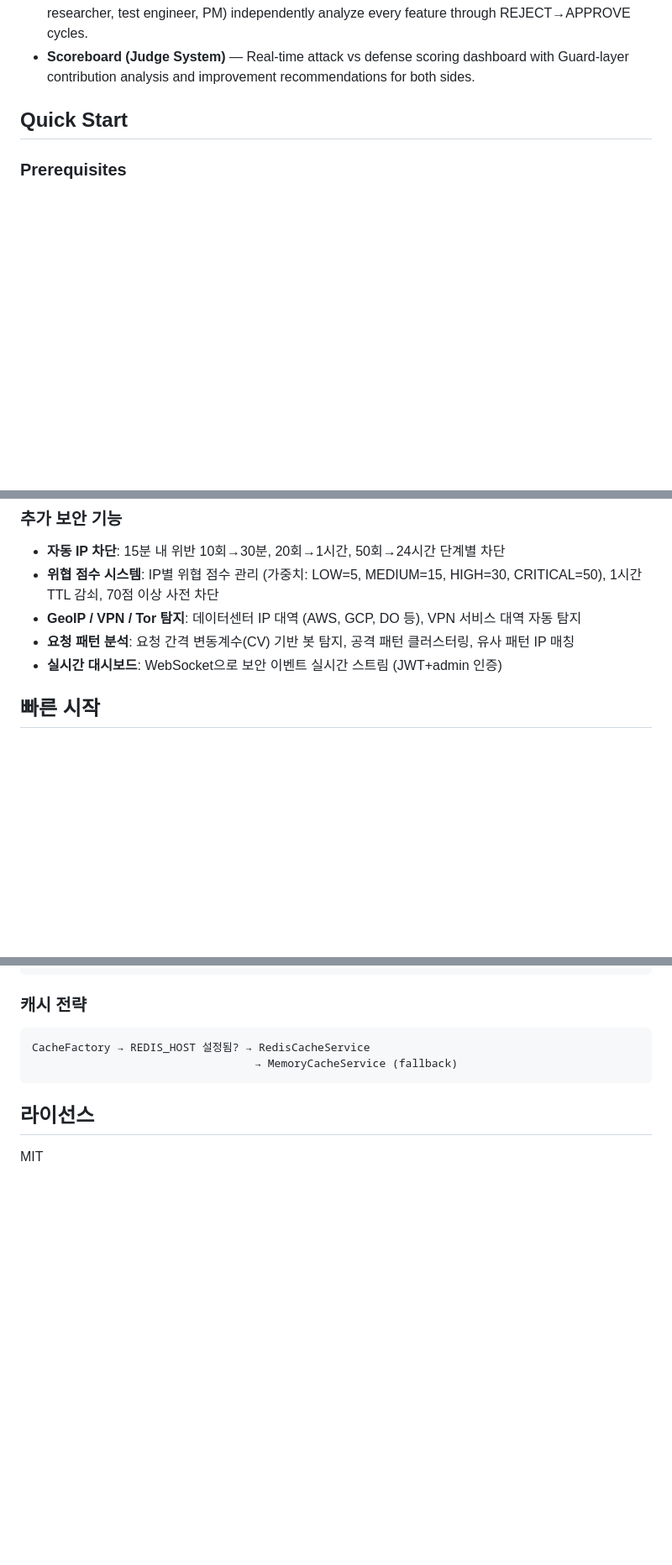
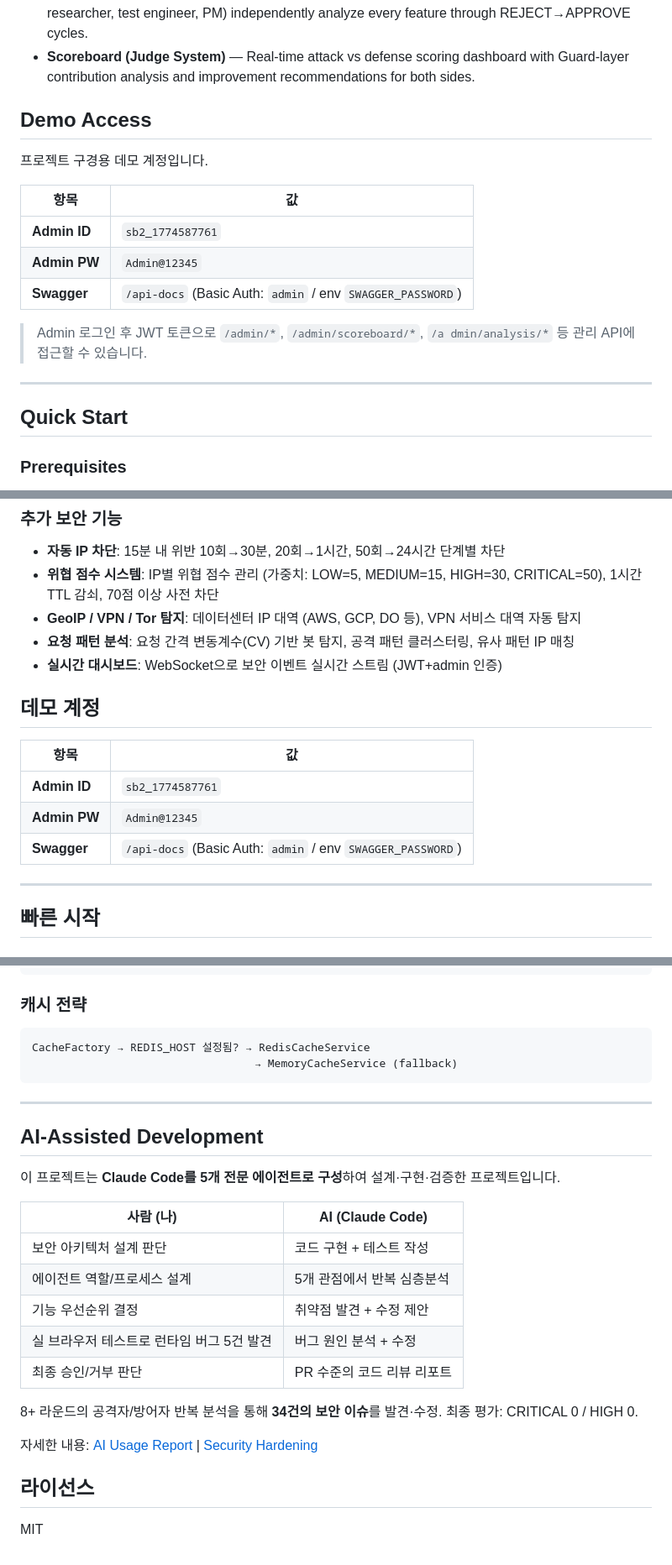
Before and after one commit to dona6382/anti-scraping-server, a Markdown page: README.md, 3 parts joined by grey strips. Shown at 84% size. Drawn GitHub-style; blank space fills up the shorter version.

````diff
--- a/README.md
+++ b/README.md
@@ -117,6 +64,20 @@ Request
 - **Cache-First Architecture** — Redis primary with automatic in-memory fallback via factory pattern; no configuration change needed.
 - **AI-Driven Multi-Agent Review** — 5 specialized AI agents (code reviewer, backend dev, security researcher, test engineer, PM) independently analyze every feature through REJECT→APPROVE cycles.
 - **Scoreboard (Judge System)** — Real-time attack vs defense scoring dashboard with Guard-layer contribution analysis and improvement recommendations for both sides.
+
+## Demo Access
+
+프로젝트 구경용 데모 계정입니다.
+
+| 항목 | 값 |
+|------|-----|
+| **Admin ID** | `sb2_1774587761` |
+| **Admin PW** | `Admin@12345` |
+| **Swagger** | `/api-docs` (Basic Auth: `admin` / env `SWAGGER_PASSWORD`) |
+
+> Admin 로그인 후 JWT 토큰으로 `/admin/*`, `/admin/scoreboard/*`, `/a dmin/analysis/*` 등 관리 API에 접근할 수 있습니다.
+
+---
 
 ## Quick Start
 
@@ -228,6 +189,16 @@ Request → ThrottlerGuard → IpBlacklistGuard → UserAgentGuard → HeadlessB
 - **GeoIP / VPN / Tor 탐지**: 데이터센터 IP 대역 (AWS, GCP, DO 등), VPN 서비스 대역 자동 탐지
 - **요청 패턴 분석**: 요청 간격 변동계수(CV) 기반 봇 탐지, 공격 패턴 클러스터링, 유사 패턴 IP 매칭
 - **실시간 대시보드**: WebSocket으로 보안 이벤트 실시간 스트림 (JWT+admin 인증)
+
+## 데모 계정
+
+| 항목 | 값 |
+|------|-----|
+| **Admin ID** | `sb2_1774587761` |
+| **Admin PW** | `Admin@12345` |
+| **Swagger** | `/api-docs` (Basic Auth: `admin` / env `SWAGGER_PASSWORD`) |
+
+---
 
 ## 빠른 시작
 
@@ -426,6 +397,24 @@ CacheFactory → REDIS_HOST 설정됨? → RedisCacheService
                                   → MemoryCacheService (fallback)
 ```
 
+---
+
+## AI-Assisted Development
+
+이 프로젝트는 **Claude Code를 5개 전문 에이전트로 구성**하여 설계·구현·검증한 프로젝트입니다.
+
+| 사람 (나) | AI (Claude Code) |
+|-----------|-----------------|
+| 보안 아키텍처 설계 판단 | 코드 구현 + 테스트 작성 |
+| 에이전트 역할/프로세스 설계 | 5개 관점에서 반복 심층분석 |
+| 기능 우선순위 결정 | 취약점 발견 + 수정 제안 |
+| 실 브라우저 테스트로 런타임 버그 5건 발견 | 버그 원인 분석 + 수정 |
+| 최종 승인/거부 판단 | PR 수준의 코드 리뷰 리포트 |
+
+8+ 라운드의 공격자/방어자 반복 분석을 통해 **34건의 보안 이슈**를 발견·수정. 최종 평가: CRITICAL 0 / HIGH 0.
+
+자세한 내용: [AI Usage Report](docs/AI_USAGE_REPORT.md) | [Security Hardening](docs/SECURITY_HARDENING.md)
+
 ## 라이선스
 
 MIT
````
Also changed, not shown: other parts of README.md (+23 -76 lines).
